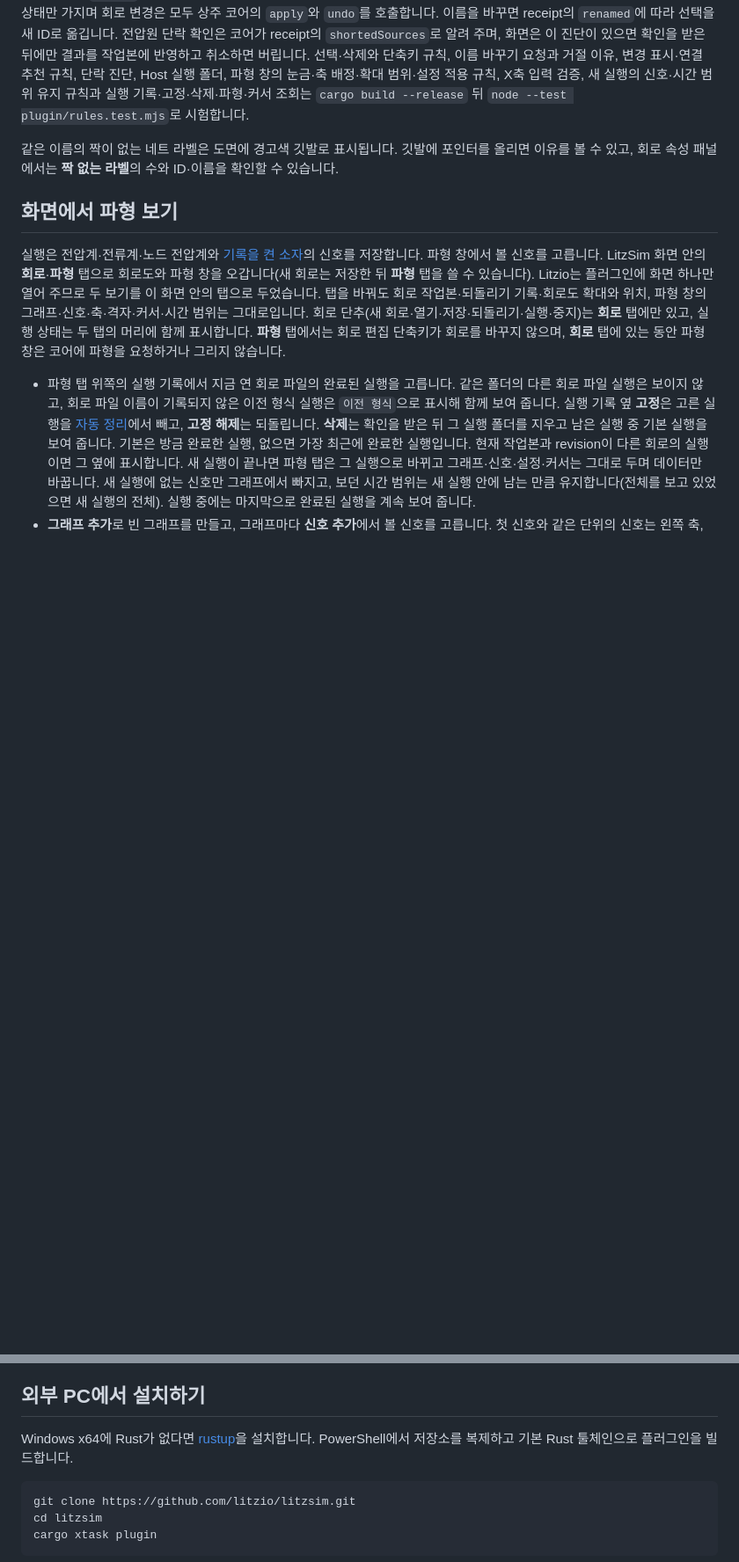
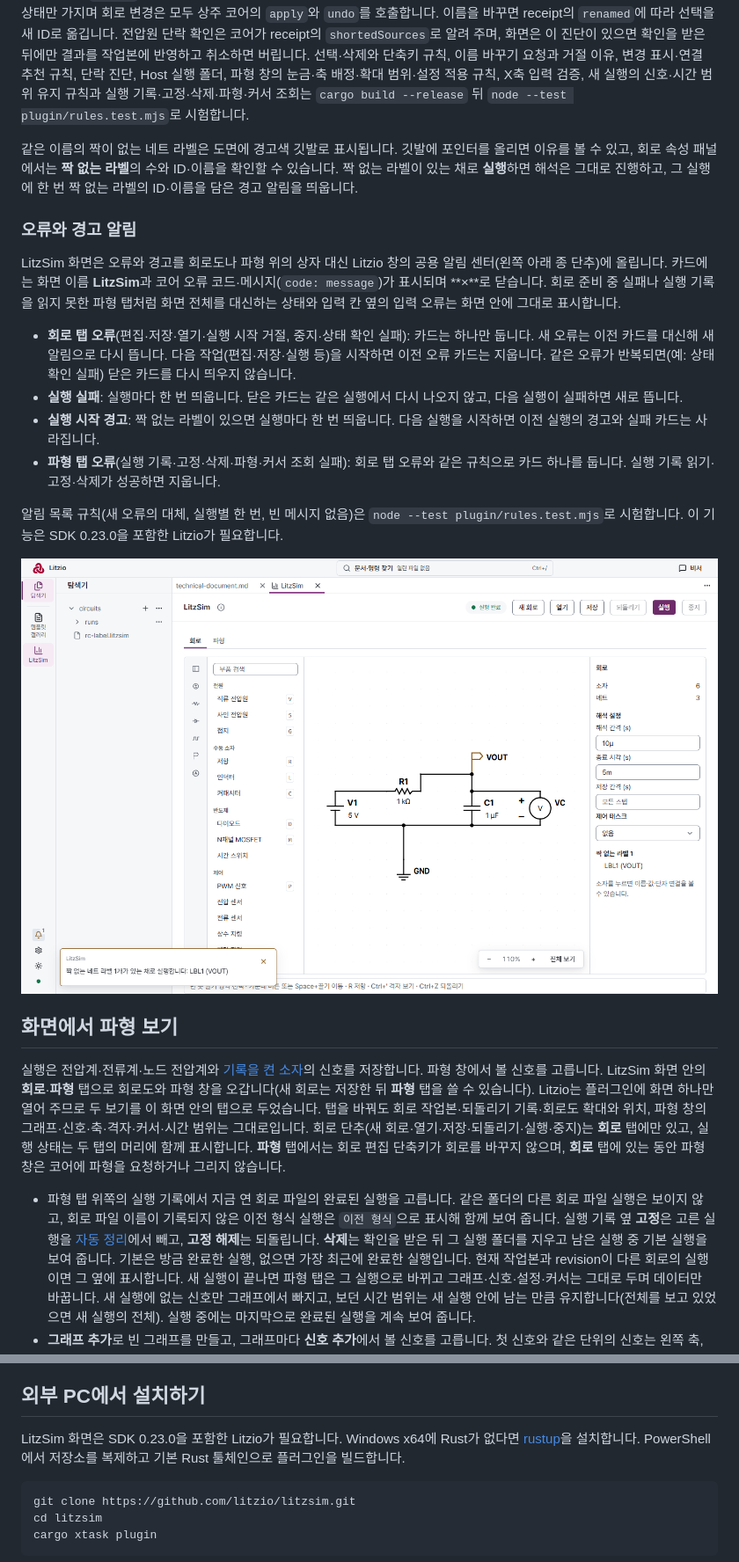
Before and after one commit to litzio/litzsim, a Markdown page: README.md, 2 parts joined by grey strips. Shown at 88% size. Rendered like a GitHub page; pictures changed too: docs/reviews/assets/notifications-host-1440-light-warning.png (added); blank space fills up the shorter version.

````diff
--- a/README.md
+++ b/README.md
@@ -30,7 +30,20 @@ Litzio에서 폴더를 연 뒤 작업 막대의 **LitzSim**을 엽니다. 화면
 
 도면은 코어 `layout` 결과만 그립니다. 화면은 선택, 끌기 미리보기, 마우스를 올린 가지, 라이브러리 접힘, 확대 비율 같은 화면 상태만 가지며 회로 변경은 모두 상주 코어의 `apply`와 `undo`를 호출합니다. 이름을 바꾸면 receipt의 `renamed`에 따라 선택을 새 ID로 옮깁니다. 전압원 단락 확인은 코어가 receipt의 `shortedSources`로 알려 주며, 화면은 이 진단이 있으면 확인을 받은 뒤에만 결과를 작업본에 반영하고 취소하면 버립니다. 선택·삭제와 단축키 규칙, 이름 바꾸기 요청과 거절 이유, 변경 표시·연결 추천 규칙, 단락 진단, Host 실행 폴더, 파형 창의 눈금·축 배정·확대 범위·설정 적용 규칙, X축 입력 검증, 새 실행의 신호·시간 범위 유지 규칙과 실행 기록·고정·삭제·파형·커서 조회는 `cargo build --release` 뒤 `node --test plugin/rules.test.mjs`로 시험합니다.
 
-같은 이름의 짝이 없는 네트 라벨은 도면에 경고색 깃발로 표시됩니다. 깃발에 포인터를 올리면 이유를 볼 수 있고, 회로 속성 패널에서는 **짝 없는 라벨**의 수와 ID·이름을 확인할 수 있습니다.
+같은 이름의 짝이 없는 네트 라벨은 도면에 경고색 깃발로 표시됩니다. 깃발에 포인터를 올리면 이유를 볼 수 있고, 회로 속성 패널에서는 **짝 없는 라벨**의 수와 ID·이름을 확인할 수 있습니다. 짝 없는 라벨이 있는 채로 **실행**하면 해석은 그대로 진행하고, 그 실행에 한 번 짝 없는 라벨의 ID·이름을 담은 경고 알림을 띄웁니다.
+
+### 오류와 경고 알림
+
+LitzSim 화면은 오류와 경고를 회로도나 파형 위의 상자 대신 Litzio 창의 공용 알림 센터(왼쪽 아래 종 단추)에 올립니다. 카드에는 화면 이름 **LitzSim**과 코어 오류 코드·메시지(`code: message`)가 표시되며 **×**로 닫습니다. 회로 준비 중 실패나 실행 기록을 읽지 못한 파형 탭처럼 화면 전체를 대신하는 상태와 입력 칸 옆의 입력 오류는 화면 안에 그대로 표시합니다.
+
+- **회로 탭 오류**(편집·저장·열기·실행 시작 거절, 중지·상태 확인 실패): 카드는 하나만 둡니다. 새 오류는 이전 카드를 대신해 새 알림으로 다시 뜹니다. 다음 작업(편집·저장·실행 등)을 시작하면 이전 오류 카드는 지웁니다. 같은 오류가 반복되면(예: 상태 확인 실패) 닫은 카드를 다시 띄우지 않습니다.
+- **실행 실패**: 실행마다 한 번 띄웁니다. 닫은 카드는 같은 실행에서 다시 나오지 않고, 다음 실행이 실패하면 새로 뜹니다.
+- **실행 시작 경고**: 짝 없는 라벨이 있으면 실행마다 한 번 띄웁니다. 다음 실행을 시작하면 이전 실행의 경고와 실패 카드는 사라집니다.
+- **파형 탭 오류**(실행 기록·고정·삭제·파형·커서 조회 실패): 회로 탭 오류와 같은 규칙으로 카드 하나를 둡니다. 실행 기록 읽기·고정·삭제가 성공하면 지웁니다.
+
+알림 목록 규칙(새 오류의 대체, 실행별 한 번, 빈 메시지 없음)은 `node --test plugin/rules.test.mjs`로 시험합니다. 이 기능은 SDK 0.23.0을 포함한 Litzio가 필요합니다.
+
+![짝 없는 라벨이 있는 회로를 실행해 공용 알림 센터에 뜬 경고 카드](docs/reviews/assets/notifications-host-1440-light-warning.png)
 
 ## 화면에서 파형 보기
 
@@ -307,7 +320,7 @@ $run = & $cli start buck-probe.litzsim | ConvertFrom-Json
 
 ## 외부 PC에서 설치하기
 
-Windows x64에 Rust가 없다면 [rustup](https://rustup.rs/)을 설치합니다. PowerShell에서 저장소를 복제하고 기본 Rust 툴체인으로 플러그인을 빌드합니다.
+LitzSim 화면은 SDK 0.23.0을 포함한 Litzio가 필요합니다. Windows x64에 Rust가 없다면 [rustup](https://rustup.rs/)을 설치합니다. PowerShell에서 저장소를 복제하고 기본 Rust 툴체인으로 플러그인을 빌드합니다.
 
 ```powershell
 git clone https://github.com/litzio/litzsim.git
````
Also changed, not shown: docs/reviews/assets/notifications-host-1440-light-dismissed.png (added), 5 other files.
